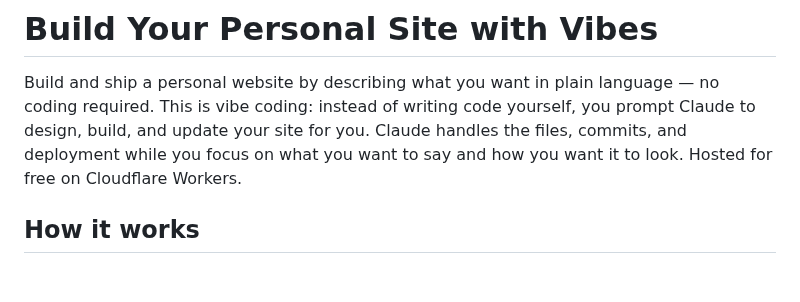
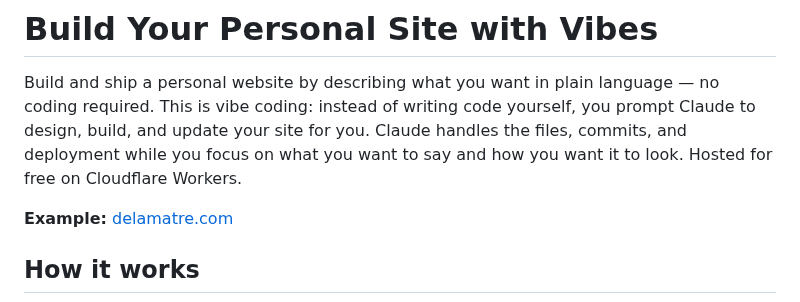
Before and after one commit to bdelamatre/claude-personal-website-builder, a Markdown page: README.md, the part around the change. Rendered like a GitHub page; blank space fills up the shorter version.

Commit message:
Add delamatre.com as example link in README intro

```diff
--- a/README.md
+++ b/README.md
@@ -1,6 +1,8 @@
 # Build Your Personal Site with Vibes
 
 Build and ship a personal website by describing what you want in plain language — no coding required. This is vibe coding: instead of writing code yourself, you prompt Claude to design, build, and update your site for you. Claude handles the files, commits, and deployment while you focus on what you want to say and how you want it to look. Hosted for free on Cloudflare Workers.
+
+**Example:** [delamatre.com](https://www.delamatre.com)
 
 ## How it works
 
```
